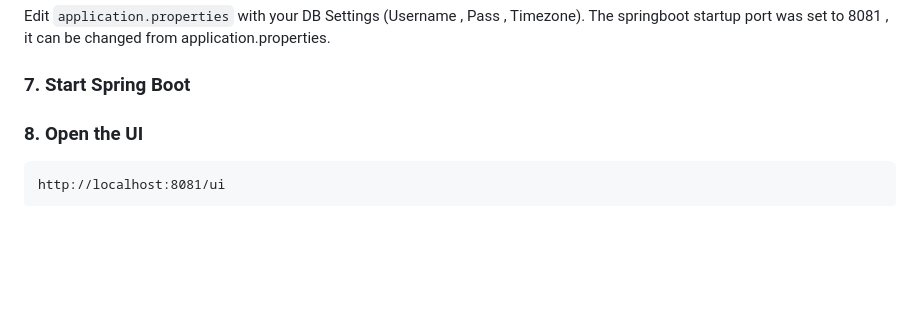
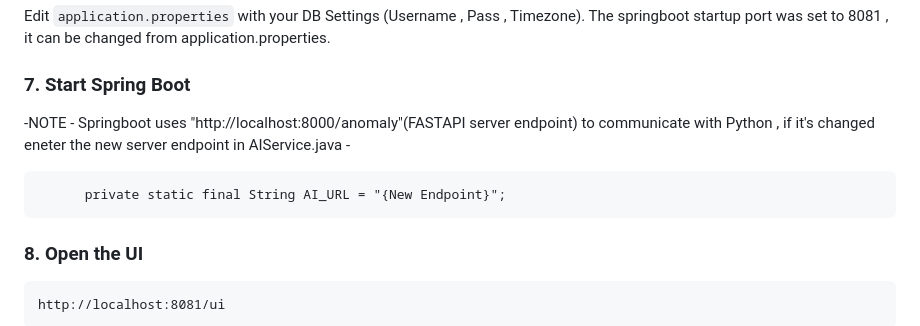
Before and after one commit to VJ12200/Fraud-Guard-Credit-Card-Fraud-Detection-, a Markdown page: README.MD, the part around the change. Drawn GitHub-style; blank space fills up the shorter version.

````diff
--- a/README.MD
+++ b/README.MD
@@ -238,6 +238,10 @@ Edit `application.properties` with your DB Settings (Username , Pass , Timezone)
 
 ### 7. Start Spring Boot
 
+-NOTE - Springboot uses "http://localhost:8000/anomaly"(FASTAPI server endpoint) to communicate with Python , if it's changed eneter the new server endpoint in AIService.java -
+```
+      private static final String AI_URL = "{New Endpoint}";
+```
 
 ### 8. Open the UI
 
````
